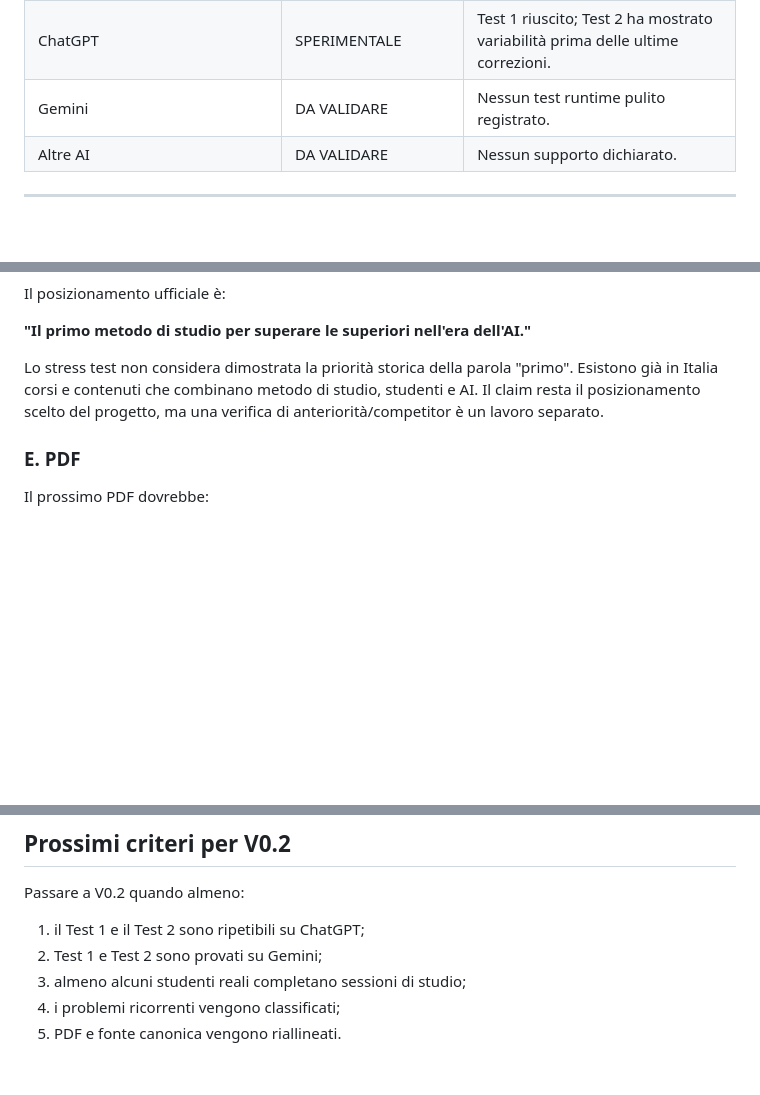
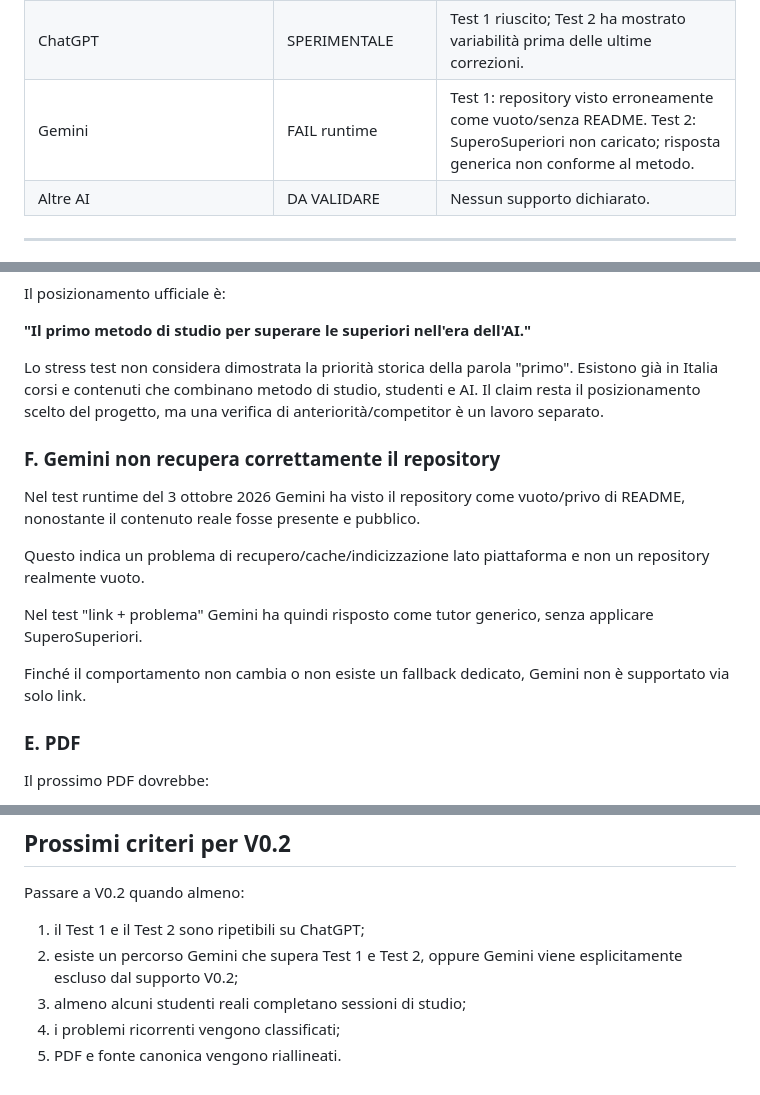
Before and after one commit to massimilianobanini/superosuperiori, a Markdown page: testing/STRESS-TEST-V0.1.md, 3 parts joined by grey strips. GitHub-like rendering; blank space fills up the shorter version.

Commit message:
Record Gemini runtime failure in stress test

```diff
--- a/testing/STRESS-TEST-V0.1.md
+++ b/testing/STRESS-TEST-V0.1.md
@@ -57,7 +57,7 @@ Restano soprattutto tre limiti:
 | PDF ↔ Markdown sincronizzati | FAIL / backlog | Il Markdown è adattato per AI; non esiste ancora generazione automatica del PDF. |
 | QR del PDF verso GitHub | FAIL / backlog | Il PDF V1.7 punta ancora al collegamento pubblico precedente. |
 | ChatGPT | SPERIMENTALE | Test 1 riuscito; Test 2 ha mostrato variabilità prima delle ultime correzioni. |
-| Gemini | DA VALIDARE | Nessun test runtime pulito registrato. |
+| Gemini | FAIL runtime | Test 1: repository visto erroneamente come vuoto/senza README. Test 2: SuperoSuperiori non caricato; risposta generica non conforme al metodo. |
 | Altre AI | DA VALIDARE | Nessun supporto dichiarato. |
 
 ---
@@ -171,6 +171,16 @@ Il posizionamento ufficiale è:
 
 Lo stress test non considera dimostrata la priorità storica della parola "primo". Esistono già in Italia corsi e contenuti che combinano metodo di studio, studenti e AI. Il claim resta il posizionamento scelto del progetto, ma una verifica di anteriorità/competitor è un lavoro separato.
 
+### F. Gemini non recupera correttamente il repository
+
+Nel test runtime del 3 ottobre 2026 Gemini ha visto il repository come vuoto/privo di README, nonostante il contenuto reale fosse presente e pubblico.
+
+Questo indica un problema di recupero/cache/indicizzazione lato piattaforma e non un repository realmente vuoto.
+
+Nel test "link + problema" Gemini ha quindi risposto come tutor generico, senza applicare SuperoSuperiori.
+
+Finché il comportamento non cambia o non esiste un fallback dedicato, Gemini non è supportato via solo link.
+
 ### E. PDF
 
 Il prossimo PDF dovrebbe:
@@ -201,7 +211,7 @@ Non ancora adatta a dichiarazioni del tipo:
 Passare a V0.2 quando almeno:
 
 1. il Test 1 e il Test 2 sono ripetibili su ChatGPT;
-2. Test 1 e Test 2 sono provati su Gemini;
+2. esiste un percorso Gemini che supera Test 1 e Test 2, oppure Gemini viene esplicitamente escluso dal supporto V0.2;
 3. almeno alcuni studenti reali completano sessioni di studio;
 4. i problemi ricorrenti vengono classificati;
 5. PDF e fonte canonica vengono riallineati.
```
